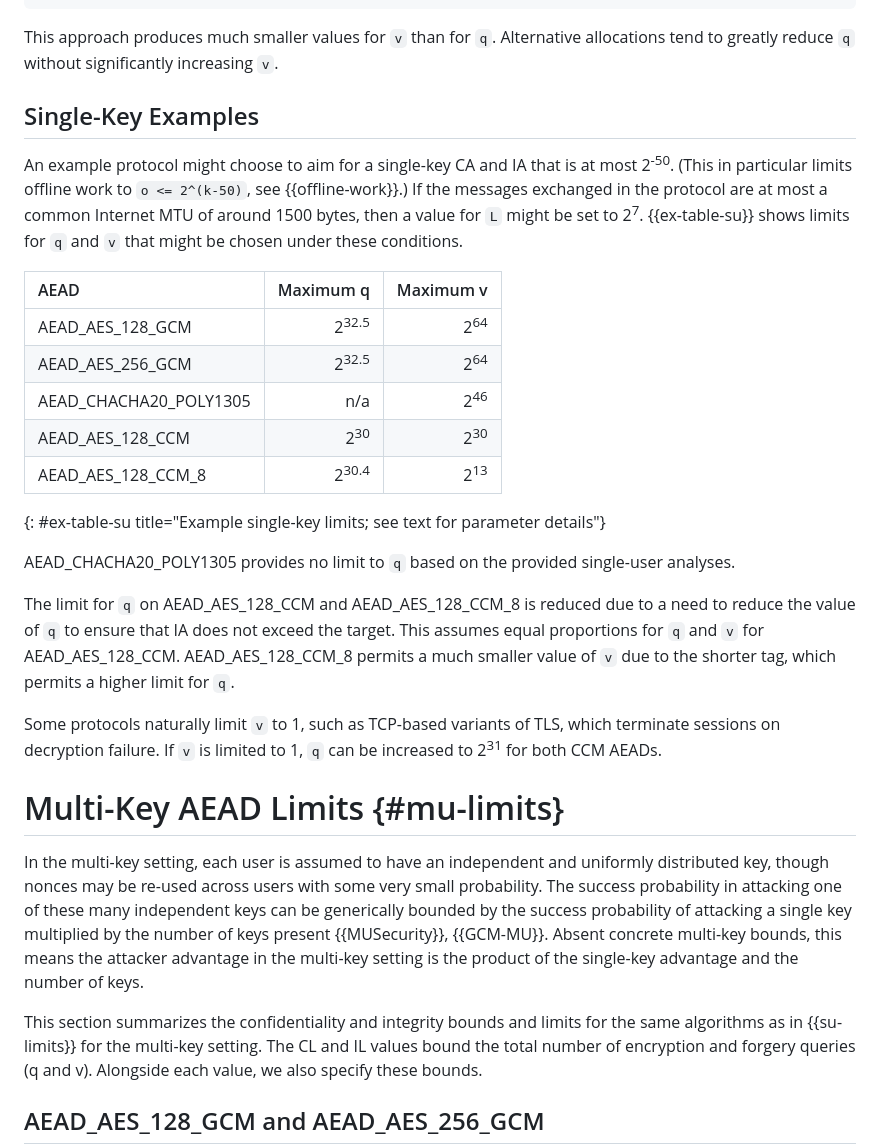
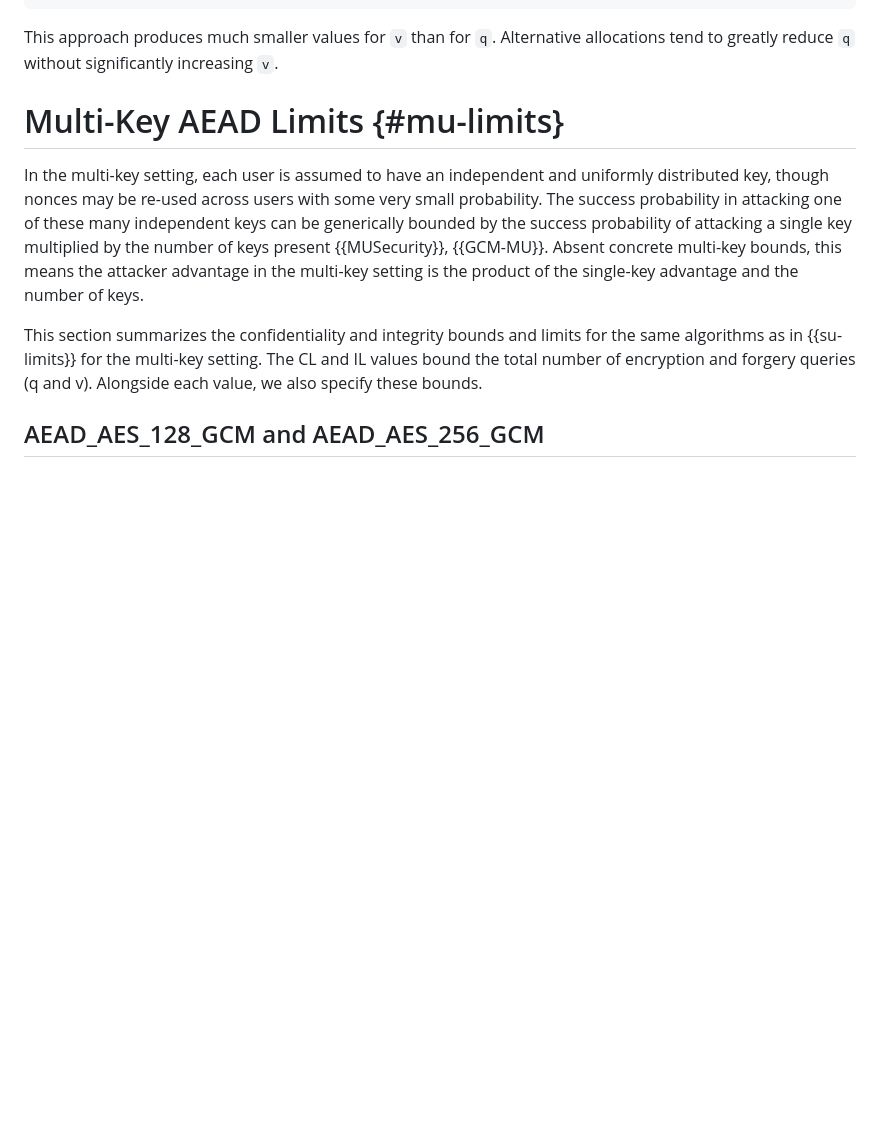
Before and after one commit to cfrg/draft-irtf-cfrg-aead-limits, a Markdown page: draft-irtf-cfrg-aead-limits.md, the part around one of its changes. Drawn GitHub-style; blank space fills up the shorter version.

```diff
--- a/draft-irtf-cfrg-aead-limits.md
+++ b/draft-irtf-cfrg-aead-limits.md
@@ -619,39 +620,6 @@ v * 2^64 <= p * 2^127
 
 This approach produces much smaller values for `v` than for `q`.  Alternative
 allocations tend to greatly reduce `q` without significantly increasing `v`.
-
-
-## Single-Key Examples
-
-An example protocol might choose to aim for a single-key CA and IA that is at
-most 2<sup>-50</sup>.  (This in particular limits offline work to `o <= 2^(k-50)`,
-see {{offline-work}}.)  If the messages exchanged in the protocol are at most a
-common Internet MTU of around 1500 bytes, then a value for `L` might be set to
-2<sup>7</sup>.  {{ex-table-su}} shows limits for `q` and `v` that might be
-chosen under these conditions.
-
-| AEAD                   | Maximum q        | Maximum v      |
-|:-----------------------|-----------------:|---------------:|
-| AEAD_AES_128_GCM       | 2<sup>32.5</sup> | 2<sup>64</sup> |
-| AEAD_AES_256_GCM       | 2<sup>32.5</sup> | 2<sup>64</sup> |
-| AEAD_CHACHA20_POLY1305 | n/a              | 2<sup>46</sup> |
-| AEAD_AES_128_CCM       | 2<sup>30</sup>   | 2<sup>30</sup> |
-| AEAD_AES_128_CCM_8     | 2<sup>30.4</sup> | 2<sup>13</sup> |
-{: #ex-table-su title="Example single-key limits; see text for parameter details"}
-
-AEAD_CHACHA20_POLY1305 provides no limit to `q` based on the provided single-user
-analyses.
-
-The limit for `q` on AEAD_AES_128_CCM and AEAD_AES_128_CCM_8 is reduced due to a
-need to reduce the value of `q` to ensure that IA does not exceed the target.
-This assumes equal proportions for `q` and `v` for AEAD_AES_128_CCM.
-AEAD_AES_128_CCM_8 permits a much smaller value of `v` due to the shorter tag,
-which permits a higher limit for `q`.
-
-Some protocols naturally limit `v` to 1, such as TCP-based variants of TLS, which
-terminate sessions on decryption failure.  If `v` is limited to 1, `q` can be
-increased to 2<sup>31</sup> for both CCM AEADs.
-
 
 
 # Multi-Key AEAD Limits {#mu-limits}
```
Also changed, not shown: other parts of draft-irtf-cfrg-aead-limits.md (+2 -35 lines).
